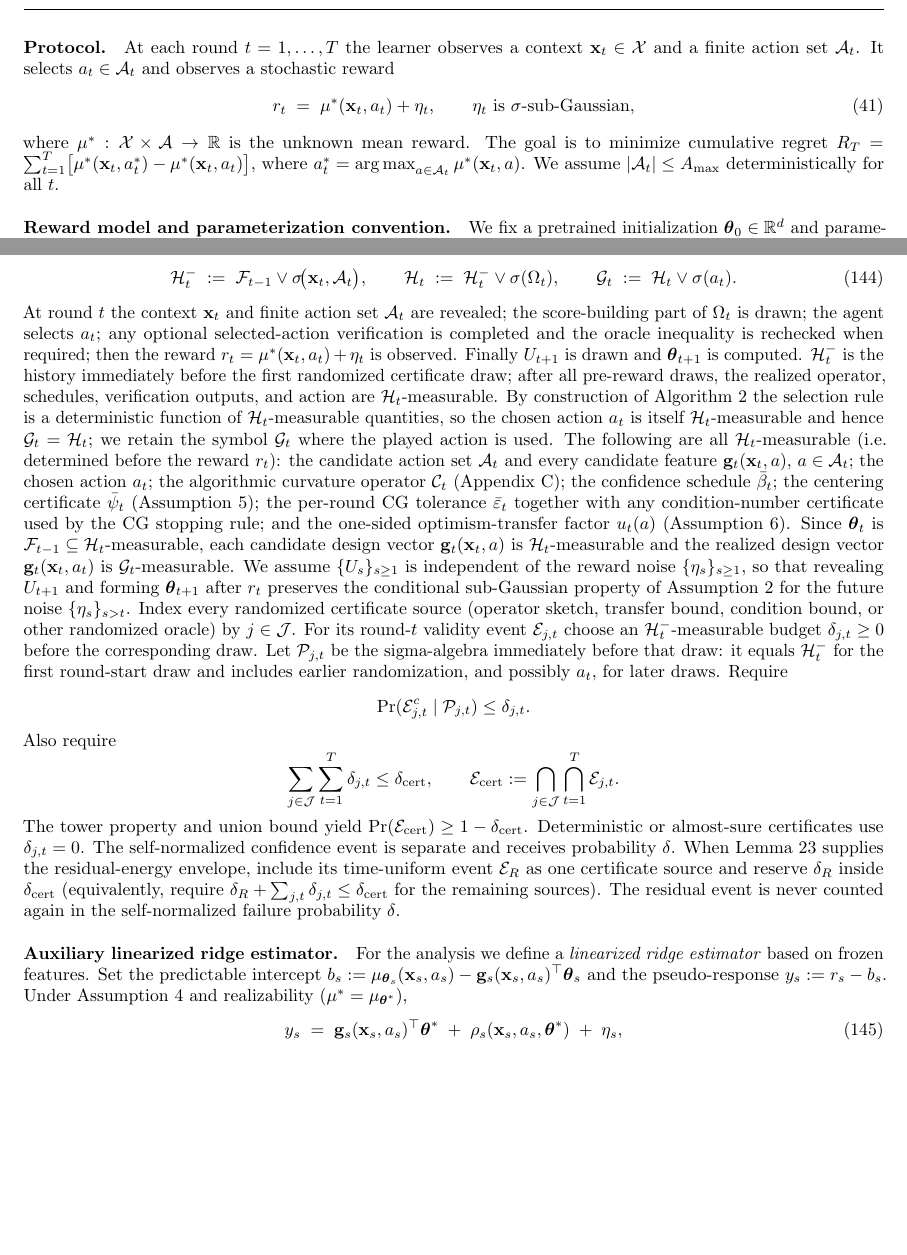
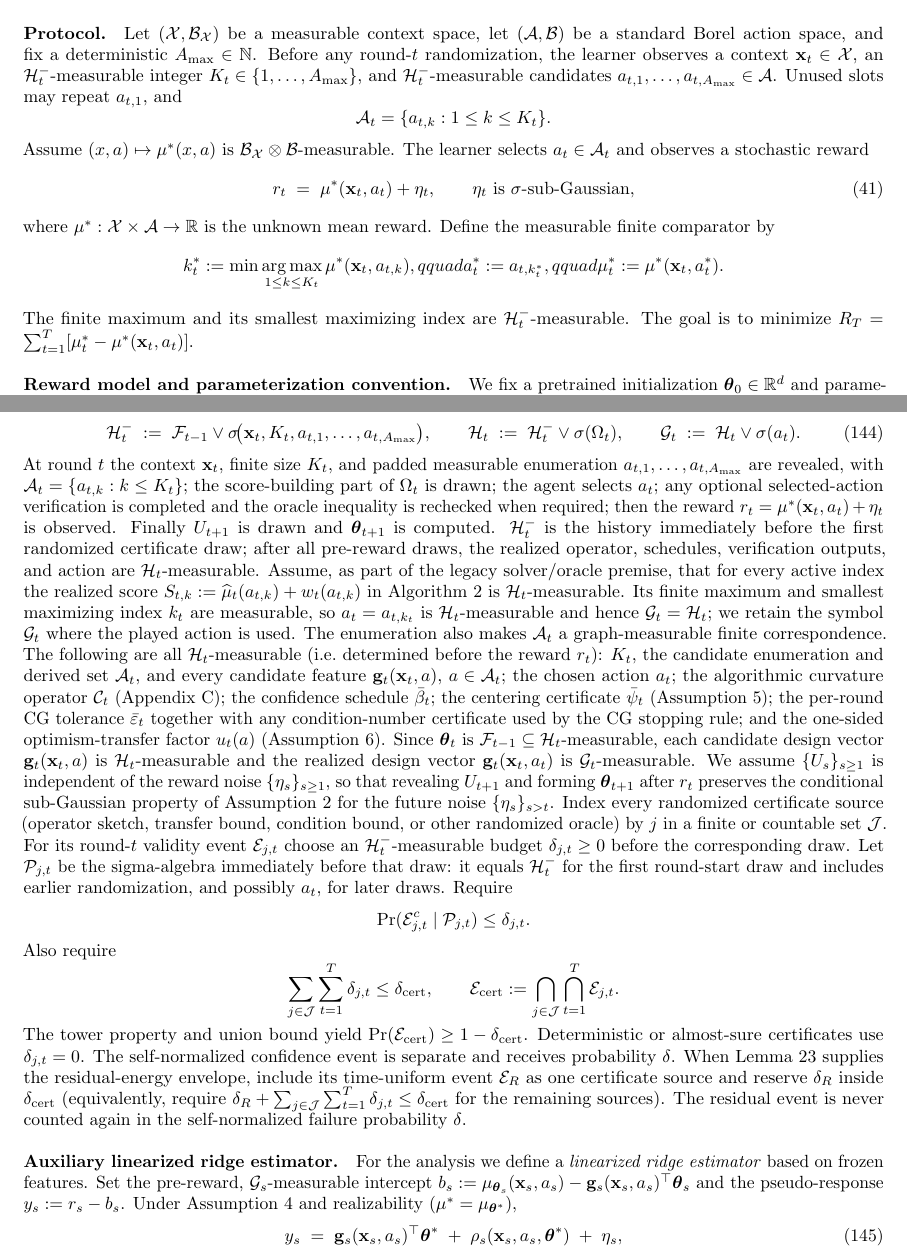
Before and after one commit to buiksat/Curvature-Calibrated-Exploration, a LaTeX paper (paper/main.tex, which reads paper/legacy_dynamic.tex, paper/transport_proofs.tex): two parts of pages 14 and 47 of 56 before the commit and two parts of pages 14 and 47 of 57 after it, joined at a grey line, cut at the place of the change, the shorter picture padded with empty space. The pictures show the PDF file paper/main.pdf that the author committed with the source.

Commit message:
paper: close remaining formal review gaps

```diff
--- a/paper/legacy_dynamic.tex
+++ b/paper/legacy_dynamic.tex
@@ -11,18 +11,35 @@ An extension to exponential-family likelihoods is discussed in
 \Cref{app:expfam}.
 
 \paragraph{Protocol.}
-At each round $t=1,\dots,T$ the learner observes a context
-$\bx_t\in\mathcal{X}$ and a finite action set~$\cA_t$.  It selects
+Let $(\mathcal X,\mathcal B_{\mathcal X})$ be a measurable context space, let
+$(\mathcal A,\mathcal B)$ be a standard Borel action space, and fix a
+deterministic $A_{\max}\in\mathbb N$.  Before any
+round-$t$ randomization, the learner observes a context $\bx_t\in\mathcal X$,
+an $\cH_t^-$-measurable integer $K_t\in\{1,\ldots,A_{\max}\}$, and
+$\cH_t^-$-measurable candidates
+$a_{t,1},\ldots,a_{t,A_{\max}}\in\mathcal A$.  Unused slots may repeat
+$a_{t,1}$, and
+\[
+ \cA_t=\{a_{t,k}:1\le k\le K_t\}.
+\]
+Assume $(x,a)\mapsto\mu^*(x,a)$ is
+$\mathcal B_{\mathcal X}\otimes\mathcal B$-measurable.  The learner selects
 $a_t\in\cA_t$ and observes a stochastic reward
 \begin{equation}\label{eq:reward}
   r_t \;=\; \mu^*(\bx_t, a_t) + \eta_t, \qquad
   \eta_t \text{ is } \sigma\text{-sub-Gaussian},
 \end{equation}
 where $\mu^*:\mathcal{X}\times\mathcal{A}\to\R$ is the unknown mean reward.
-The goal is to minimize cumulative regret
-$R_T = \sum_{t=1}^{T}\bigl[\mu^*(\bx_t,a_t^*) - \mu^*(\bx_t,a_t)\bigr]$,
-where $a_t^* = \argmax_{a\in\cA_t}\mu^*(\bx_t,a)$.
-We assume $|\cA_t|\le A_{\max}$ deterministically for all~$t$.
+Define the measurable finite comparator by
+\[
+ k_t^*:=\min\operatorname*{arg\,max}_{1\le k\le K_t}
+       \mu^*(\bx_t,a_{t,k}),qquad
+ a_t^*:=a_{t,k_t^*},qquad
+ \mu_t^*:=\mu^*(\bx_t,a_t^*).
+\]
+The finite maximum and its smallest maximizing index are
+$\cH_t^-$-measurable.  The goal is to minimize
+$R_T=\sum_{t=1}^T[\mu_t^*-\mu^*(\bx_t,a_t)]$.
 
 % [filtration construction -> app:deferred]
 \paragraph{Reward model and parameterization convention.}
@@ -131,14 +148,18 @@ for one action is not reused as the solution for another action.
 \begin{algorithm}[H]
 \caption{Curvature-Calibrated UCB (CC-UCB)}\label{alg:ccucb}
 \begin{algorithmic}[1]
-\STATE Observe context $\bx_t$ and finite action set $\cA_t$.
+\STATE Observe $\bx_t$, $K_t$, and candidates
+$a_{t,1},\ldots,a_{t,K_t}$; set $\cA_t=\{a_{t,k}:k\le K_t\}$.
 \STATE Construct a fixed pre-reward SPD oracle $\bv\mapsto\Calg_t\bv$ with $\Calg_t\succeq\lambda\bI$.
-\FOR{each $a\in\cA_t$}
+\FOR{$k=1,\ldots,K_t$}
+  \STATE Set $a=a_{t,k}$.
   \STATE Compute $\widehat\mu_t(a)=\mu_{\btheta_t}(\bx_t,a)$ and $\bg_t(a)=\nabla_{\btheta}\mu_{\btheta_t}(\bx_t,a)$.
   \STATE If $\bg_t(a)\ne\mathbf0$, solve $\Calg_t\bu=\bg_t(a)$ separately by CG until the certified tolerance holds; otherwise set $\tilde\bu=\mathbf0$. \label{line:cg}
   \STATE Set $\tilde s_t^2(a)=\bg_t(a)^\top\tilde\bu$.
 \ENDFOR
-\STATE Select and play $a_t\in\argmax_{a\in\cA_t}\{\widehat\mu_t(a)+\omega_t\sqrt{u_t(a)/(1-\bar\varepsilon_t)}\sqrt{\tilde s_t^2(a)}\}$. \label{line:ucb}
+\STATE Set $k_t$ to the smallest index maximizing
+$\widehat\mu_t(a_{t,k})+\omega_t\sqrt{u_t(a_{t,k})/(1-\bar\varepsilon_t)}
+\sqrt{\tilde s_t^2(a_{t,k})}$; play $a_t=a_{t,k_t}$. \label{line:ucb}
 \STATE Observe $r_t$, append $(\bx_t,a_t,r_t)$, and update $\btheta_{t+1}$.
 \end{algorithmic}
 \end{algorithm}
--- a/paper/main.tex
+++ b/paper/main.tex
@@ -2643,3 +2643,4 @@ $|\bg_t(a)^\top\bCbar_t^{-1}\sigma^{-1}\Phi\hat\rho|
 \]
 holds for all $t\ge 1$ with probability at least $1-\delta$ by the
 time-uniform vector self-normalized martingale bound
+\citep{abbasi2011improved}.  Here $x_s=\bg_s/\sigma$ is
@@ -3122,20 +3123,24 @@ $\sigma$-algebra
 \begin{equation}\label{eq:filtration-F}
   \cF_t \;:=\;
   \cF_{t-1}\vee
-  \sigma\!\bigl(\bx_t,\cA_t,\Omega_t,a_t,r_t,U_{t+1}\bigr),
+  \sigma\!\bigl(\bx_t,K_t,a_{t,1},\ldots,a_{t,A_{\max}},
+                  \Omega_t,a_t,r_t,U_{t+1}\bigr),
 \end{equation}
 so that $\btheta_{t+1}$---computed from the data through round~$t$ together with
 the post-reward randomness $U_{t+1}$---is $\cF_t$-measurable.
 Define the \emph{pre-action history} $\sigma$-algebra and the pre-reward
 $\sigma$-algebra
 \begin{equation}\label{eq:filtration}
-  \cH_t^-\;:=\;\cF_{t-1}\vee\sigma\!\bigl(\bx_t,\cA_t\bigr),
+  \cH_t^-\;:=\;\cF_{t-1}\vee
+  \sigma\!\bigl(\bx_t,K_t,a_{t,1},\ldots,a_{t,A_{\max}}\bigr),
   \qquad
   \cHist_t\;:=\;\cH_t^-\vee\sigma(\Omega_t),
   \qquad
   \cG_t \;:=\; \cHist_t\vee\sigma(a_t).
 \end{equation}
-At round~$t$ the context $\bx_t$ and finite action set $\cA_t$ are revealed;
+At round~$t$ the context $\bx_t$, finite size $K_t$, and padded measurable
+enumeration $a_{t,1},\ldots,a_{t,A_{\max}}$ are revealed, with
+$\cA_t=\{a_{t,k}:k\le K_t\}$;
 the score-building part of $\Omega_t$ is drawn; the agent selects $a_t$; any
 optional selected-action verification is completed and the oracle inequality is
 rechecked when required; then the reward
@@ -3144,12 +3149,15 @@ $\btheta_{t+1}$ is computed.  $\cH_t^-$ is the history immediately before the
 first randomized certificate draw; after all pre-reward draws, the realized
 operator, schedules, verification outputs, and action are
 $\cHist_t$-measurable.
-By construction of \Cref{alg:ccucb} the selection rule is a deterministic function
-of $\cHist_t$-measurable quantities, so the chosen action $a_t$ is itself
-$\cHist_t$-measurable and hence $\cG_t=\cHist_t$; we retain the symbol $\cG_t$
-where the played action is used.
+Assume, as part of the legacy solver/oracle premise, that for every active
+index the realized score
+$S_{t,k}:=\widehat\mu_t(a_{t,k})+w_t(a_{t,k})$ in \Cref{alg:ccucb} is
+$\cHist_t$-measurable.  Its finite maximum and smallest maximizing index $k_t$
+are measurable, so $a_t=a_{t,k_t}$ is $\cHist_t$-measurable and hence
+$\cG_t=\cHist_t$; we retain the symbol $\cG_t$ where the played action is used.
+The enumeration also makes $\cA_t$ a graph-measurable finite correspondence.
 The following are all $\cHist_t$-measurable (i.e.\ determined before the reward
-$r_t$): the candidate action set $\cA_t$ and every candidate feature
+$r_t$): $K_t$, the candidate enumeration and derived set $\cA_t$, and every candidate feature
 $\bg_t(\bx_t,a)$, $a\in\cA_t$; the chosen action $a_t$; the algorithmic
 curvature operator~$\Calg_t$ (\Cref{sec:method}); the confidence schedule
 $\bar\beta_t$; the centering certificate~$\bar\psi_t$
@@ -3164,7 +3172,8 @@ $\{\eta_s\}_{s\ge1}$, so that revealing $U_{t+1}$ and forming $\btheta_{t+1}$
 after $r_t$ preserves the conditional sub-Gaussian property of \Cref{asm:noise}
 for the future noise $\{\eta_s\}_{s>t}$.
 Index every randomized certificate source (operator sketch, transfer bound,
-condition bound, or other randomized oracle) by $j\in\mathcal J$.  For its
+condition bound, or other randomized oracle) by $j$ in a finite or countable
+set $\mathcal J$.  For its
 round-$t$ validity event $\cE_{j,t}$ choose an $\cH_t^-$-measurable budget
 $\delta_{j,t}\ge0$ before the corresponding draw.  Let $\mathcal P_{j,t}$ be
 the sigma-algebra immediately before that draw: it equals $\cH_t^-$ for the
@@ -3186,7 +3195,8 @@ separate and receives probability $\delta$.
 When \Cref{lem:bounded-output-residual} supplies the residual-energy envelope,
 include its time-uniform event $\cE_R$ as one certificate source and reserve
 $\delta_R$ inside $\delta_{\rm cert}$ (equivalently, require
-$\delta_R+\sum_{j,t}\delta_{j,t}\le\delta_{\rm cert}$ for the remaining
+$\delta_R+\sum_{j\in\mathcal J}\sum_{t=1}^T\delta_{j,t}
+\le\delta_{\rm cert}$ for the remaining
 sources).  The residual event is never counted again in the self-normalized
 failure probability $\delta$.
 
@@ -3194,7 +3204,7 @@ failure probability $\delta$.
 
 \paragraph{Auxiliary linearized ridge estimator.}
 For the analysis we define a \emph{linearized ridge estimator} based on
-frozen features.  Set the predictable intercept
+frozen features.  Set the pre-reward, $\cG_s$-measurable intercept
 $b_s := \mu_{\btheta_s}(\bx_s,a_s) - \bg_s(\bx_s,a_s)^\top\btheta_s$
 and the pseudo-response $y_s := r_s - b_s$.
 Under \Cref{asm:linear} and realizability ($\mu^*=\mu_{\btheta^*}$),
@@ -3639,8 +3656,8 @@ By \Cref{lem:confidence}, with probability $\ge 1-\delta$,
 where $\beta_t$ is as in~\eqref{eq:beta}.
 The self-normalized martingale inequality
 \citep{abbasi2011improved} is applied to the $1$-sub-Gaussian sequence
-$\xi_s=\eta_s/\sigma$ with the predictable design $\bg_s/\sigma$
-and Gram matrix~$\bCbar_t$.
+$\xi_s=\eta_s/\sigma$ with the design $\bg_s/\sigma$, which is
+$\cG_s$-measurable before $\xi_s$ is revealed, and Gram matrix~$\bCbar_t$.
 Each realized design vector~$\bg_s(\bx_s,a_s)$ is
 $\cG_s$-measurable (where $\cG_s=\cHist_s\vee\sigma(a_s)$ is
 the pre-reward sigma-algebra of~\eqref{eq:filtration}), and the sequential
@@ -3680,7 +3697,9 @@ $\mu^*(\bx_t,a)\le \widehat\mu_t(a)+w_t(a)+\epslin(t)$ for all~$a$: the UCB cove
 $\mu^*$ up to the additive $\epslin(t)$ model-mismatch term.
 
 \paragraph{Step 3: Instantaneous regret.}
-From the UCB rule $\widehat\mu_t(a_t)+w_t(a_t)\ge \widehat\mu_t(a_t^*)+w_t(a_t^*)$, and using
+Let $a_t^*=a_{t,k_t^*}$ be the measurable finite comparator from the legacy
+protocol.  The smallest-index score rule implies
+$\widehat\mu_t(a_t)+w_t(a_t)\ge \widehat\mu_t(a_t^*)+w_t(a_t^*)$, and using
 $\mu^*(a_t^*)\le \widehat\mu_t(a_t^*)+w_t(a_t^*)+\epslin(t)$ (Step~2 at $a_t^*$, valid
 since $a_t^*\in\cA_t$),
 \begin{align*}
--- a/paper/transport_proofs.tex
+++ b/paper/transport_proofs.tex
@@ -344,7 +344,8 @@ residual enclosure.  Float64 point checks remain engineering diagnostics.
 
 \subsection{Measurability, randomized certificates, and edge cases}
 
-For certificate source $j$, choose an $\cHist_t^-$-measurable failure budget
+Let $\mathcal J$ be a finite or countable certificate-source index set.  For
+$j\in\mathcal J$, choose an $\cHist_t^-$-measurable failure budget
 $\delta_{j,t}$ before drawing its random object.  Let $\mathcal P_{j,t}$ be the
 pre-reward sigma-algebra immediately before that draw.  It may equal
 $\cHist_t^-$ for a round-start draw or include the selected action and earlier
@@ -352,7 +353,8 @@ randomness for a post-selection check.  It is sufficient that
 \[
  \Pr(\mathcal E_{j,t}^c\mid\mathcal P_{j,t})\le\delta_{j,t},
  \qquad
- \sum_{j,t}\delta_{j,t}\le\delta_{\rm cert}\quad\text{almost surely}.
+ \sum_{j\in\mathcal J}\sum_{t=1}^T\delta_{j,t}
+ \le\delta_{\rm cert}\quad\text{almost surely}.
 \]
 The tower property and a union bound give simultaneous validity at least
 $1-\delta_{\rm cert}$ without independence.  On an uncountable score domain,
```
Also changed, not shown: THEORY_GENERALIZATION_AUDIT.md (+19 -10 lines), THEORY_TRANSPORT_DERIVATIONS.md (+6 -2 lines), paper/main.pdf, paper/legacy_dynamic.tex (10 more changed lines), paper/main.tex (37 more changed lines).
